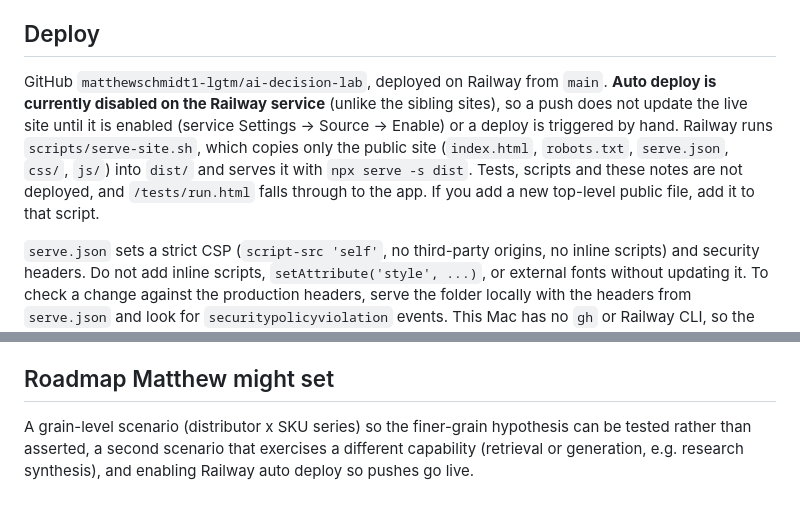
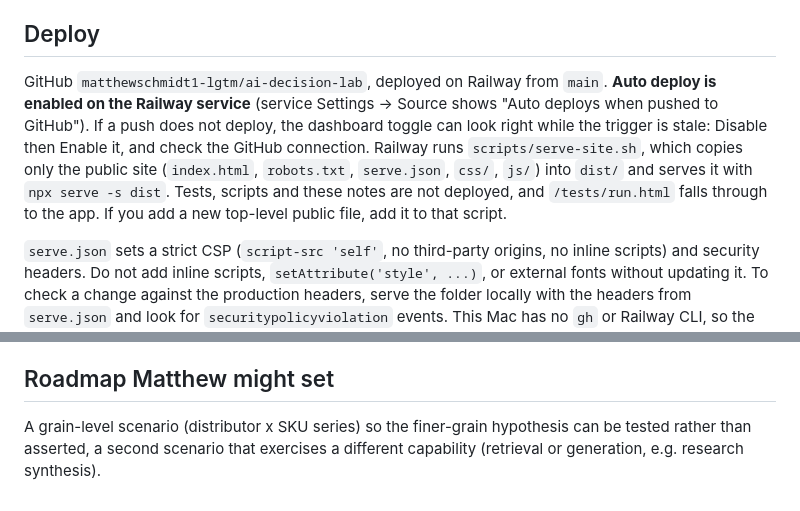
Before and after one commit to matthewschmidt1-lgtm/ai-decision-lab, a Markdown page: CLAUDE.md, 2 parts joined by grey strips. Rendered like a GitHub page.

Commit message:
Docs: Railway auto deploy is enabled; note how to reset a stale trigger
Co-Authored-By: Claude Sonnet 5.5 <noreply@anthropic.com>

```diff
--- a/CLAUDE.md
+++ b/CLAUDE.md
@@ -51,7 +51,7 @@ After a visible change: check the console, desktop (1280) and 375px, and `docume
 
 ## Deploy
 
-GitHub `matthewschmidt1-lgtm/ai-decision-lab`, deployed on Railway from `main`. **Auto deploy is currently disabled on the Railway service** (unlike the sibling sites), so a push does not update the live site until it is enabled (service Settings → Source → Enable) or a deploy is triggered by hand. Railway runs `scripts/serve-site.sh`, which copies only the public site (`index.html`, `robots.txt`, `serve.json`, `css/`, `js/`) into `dist/` and serves it with `npx serve -s dist`. Tests, scripts and these notes are not deployed, and `/tests/run.html` falls through to the app. If you add a new top-level public file, add it to that script.
+GitHub `matthewschmidt1-lgtm/ai-decision-lab`, deployed on Railway from `main`. **Auto deploy is enabled on the Railway service** (service Settings → Source shows "Auto deploys when pushed to GitHub"). If a push does not deploy, the dashboard toggle can look right while the trigger is stale: Disable then Enable it, and check the GitHub connection. Railway runs `scripts/serve-site.sh`, which copies only the public site (`index.html`, `robots.txt`, `serve.json`, `css/`, `js/`) into `dist/` and serves it with `npx serve -s dist`. Tests, scripts and these notes are not deployed, and `/tests/run.html` falls through to the app. If you add a new top-level public file, add it to that script.
 
 `serve.json` sets a strict CSP (`script-src 'self'`, no third-party origins, no inline scripts) and security headers. Do not add inline scripts, `setAttribute('style', ...)`, or external fonts without updating it. To check a change against the production headers, serve the folder locally with the headers from `serve.json` and look for `securitypolicyviolation` events. This Mac has no `gh` or Railway CLI, so the repo and the Railway service were created in the web dashboards (new Railway project: GitHub Repository, then paste the repo URL if the picker will not advance; then Settings → Networking → Generate Domain).
 
@@ -86,4 +86,4 @@ If you change the generator, re-run the tests and re-check the headline (-8%), t
 
 ## Roadmap Matthew might set
 
-A grain-level scenario (distributor x SKU series) so the finer-grain hypothesis can be tested rather than asserted, a second scenario that exercises a different capability (retrieval or generation, e.g. research synthesis), and enabling Railway auto deploy so pushes go live.
+A grain-level scenario (distributor x SKU series) so the finer-grain hypothesis can be tested rather than asserted, a second scenario that exercises a different capability (retrieval or generation, e.g. research synthesis).
```
